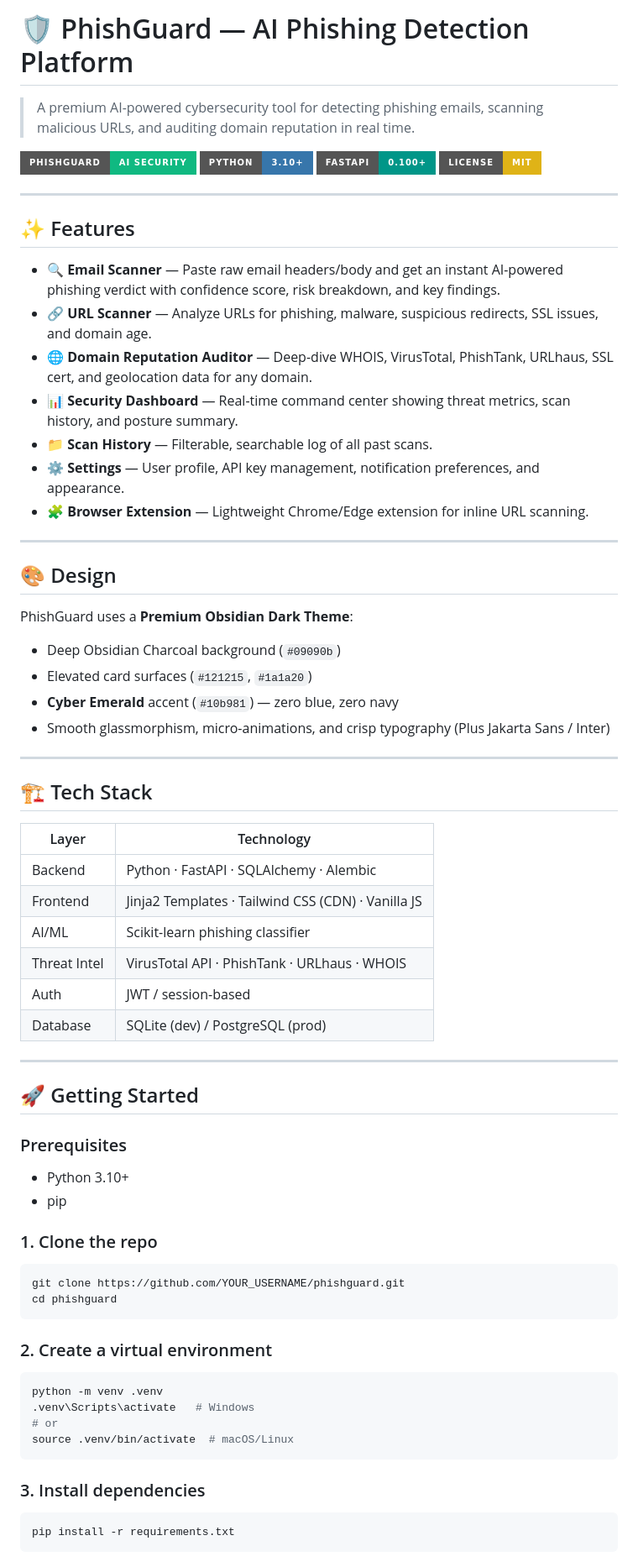
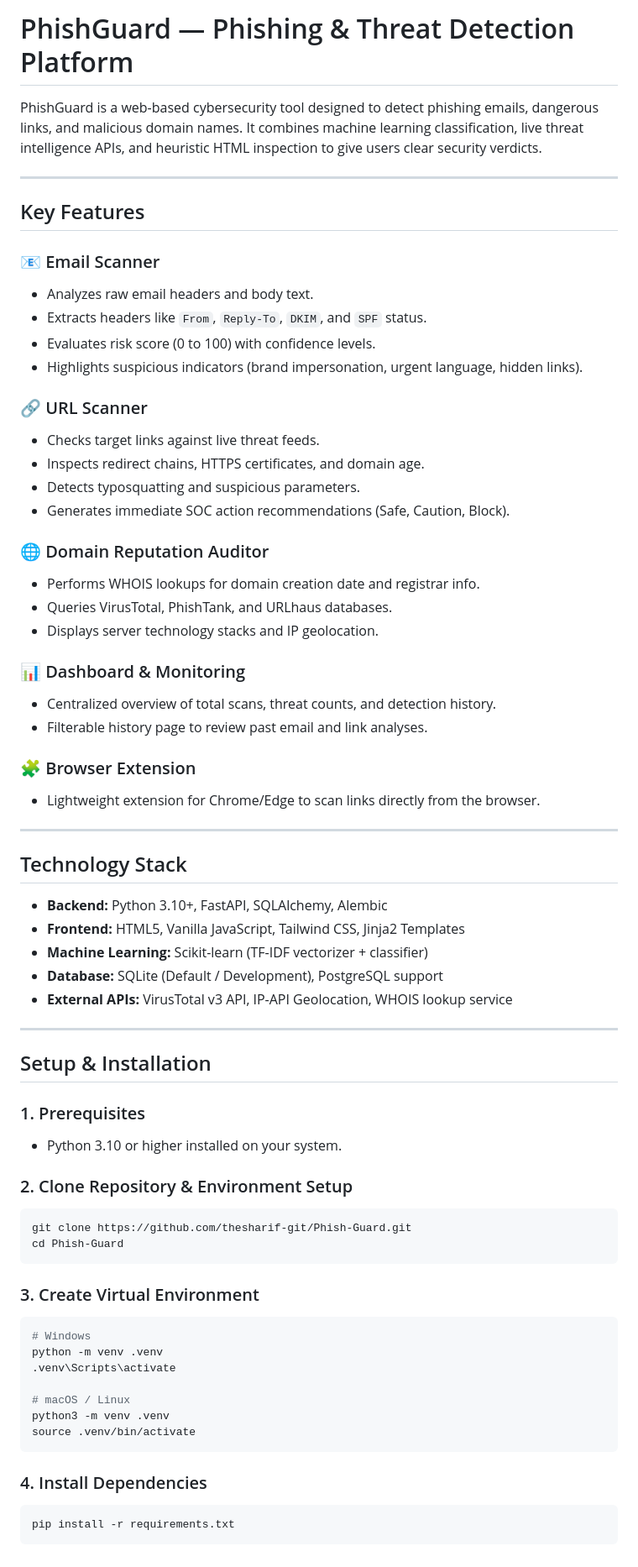
Before and after one commit to thesharif-git/Phish-Guard, a Markdown page: README.md, the part around one of its changes. Shown at 84% size. GitHub-like rendering; badges without logos.

Commit message:
docs: rewrite README with clear professional phrasing

````diff
--- a/README.md
+++ b/README.md
@@ -1,70 +1,70 @@
-# 🛡️ PhishGuard — AI Phishing Detection Platform
+# PhishGuard — Phishing & Threat Detection Platform
 
-> A premium AI-powered cybersecurity tool for detecting phishing emails, scanning malicious URLs, and auditing domain reputation in real time.
-
-![PhishGuard Banner](https://img.shields.io/badge/PhishGuard-AI%20Security-10b981?style=for-the-badge&logo=shield&logoColor=white)
-![Python](https://img.shields.io/badge/Python-3.10+-3776AB?style=for-the-badge&logo=python&logoColor=white)
-![FastAPI](https://img.shields.io/badge/FastAPI-0.100+-009688?style=for-the-badge&logo=fastapi&logoColor=white)
-![License](https://img.shields.io/badge/License-MIT-yellow?style=for-the-badge)
+PhishGuard is a web-based cybersecurity tool designed to detect phishing emails, dangerous links, and malicious domain names. It combines machine learning classification, live threat intelligence APIs, and heuristic HTML inspection to give users clear security verdicts.
 
 ---
 
-## ✨ Features
+## Key Features
 
-- **🔍 Email Scanner** — Paste raw email headers/body and get an instant AI-powered phishing verdict with confidence score, risk breakdown, and key findings.
-- **🔗 URL Scanner** — Analyze URLs for phishing, malware, suspicious redirects, SSL issues, and domain age.
-- **🌐 Domain Reputation Auditor** — Deep-dive WHOIS, VirusTotal, PhishTank, URLhaus, SSL cert, and geolocation data for any domain.
-- **📊 Security Dashboard** — Real-time command center showing threat metrics, scan history, and posture summary.
-- **📁 Scan History** — Filterable, searchable log of all past scans.
-- **⚙️ Settings** — User profile, API key management, notification preferences, and appearance.
-- **🧩 Browser Extension** — Lightweight Chrome/Edge extension for inline URL scanning.
+### 📧 Email Scanner
+- Analyzes raw email headers and body text.
+- Extracts headers like `From`, `Reply-To`, `DKIM`, and `SPF` status.
+- Evaluates risk score (0 to 100) with confidence levels.
+- Highlights suspicious indicators (brand impersonation, urgent language, hidden links).
+
+### 🔗 URL Scanner
+- Checks target links against live threat feeds.
+- Inspects redirect chains, HTTPS certificates, and domain age.
+- Detects typosquatting and suspicious parameters.
+- Generates immediate SOC action recommendations (Safe, Caution, Block).
+
+### 🌐 Domain Reputation Auditor
+- Performs WHOIS lookups for domain creation date and registrar info.
+- Queries VirusTotal, PhishTank, and URLhaus databases.
+- Displays server technology stacks and IP geolocation.
+
+### 📊 Dashboard & Monitoring
+- Centralized overview of total scans, threat counts, and detection history.
+- Filterable history page to review past email and link analyses.
+
+### 🧩 Browser Extension
+- Lightweight extension for Chrome/Edge to scan links directly from the browser.
 
 ---
 
-## 🎨 Design
+## Technology Stack
 
-PhishGuard uses a **Premium Obsidian Dark Theme**:
-- Deep Obsidian Charcoal background (`#09090b`)
-- Elevated card surfaces (`#121215`, `#1a1a20`)
-- **Cyber Emerald** accent (`#10b981`) — zero blue, zero navy
-- Smooth glassmorphism, micro-animations, and crisp typography (Plus Jakarta Sans / Inter)
+- **Backend:** Python 3.10+, FastAPI, SQLAlchemy, Alembic
+- **Frontend:** HTML5, Vanilla JavaScript, Tailwind CSS, Jinja2 Templates
+- **Machine Learning:** Scikit-learn (TF-IDF vectorizer + classifier)
+- **Database:** SQLite (Default / Development), PostgreSQL support
+- **External APIs:** VirusTotal v3 API, IP-API Geolocation, WHOIS lookup service
 
 ---
 
-## 🏗️ Tech Stack
+## Setup & Installation
 
-| Layer | Technology |
-|---|---|
-| Backend | Python · FastAPI · SQLAlchemy · Alembic |
-| Frontend | Jinja2 Templates · Tailwind CSS (CDN) · Vanilla JS |
-| AI/ML | Scikit-learn phishing classifier |
-| Threat Intel | VirusTotal API · PhishTank · URLhaus · WHOIS |
-| Auth | JWT / session-based |
-| Database | SQLite (dev) / PostgreSQL (prod) |
+### 1. Prerequisites
+- Python 3.10 or higher installed on your system.
 
----
-
-## 🚀 Getting Started
-
-### Prerequisites
-- Python 3.10+
-- pip
-
-### 1. Clone the repo
+### 2. Clone Repository & Environment Setup
 ```bash
-git clone https://github.com/YOUR_USERNAME/phishguard.git
-cd phishguard
+git clone https://github.com/thesharif-git/Phish-Guard.git
+cd Phish-Guard
 ```
 
-### 2. Create a virtual environment
+### 3. Create Virtual Environment
 ```bash
+# Windows
 python -m venv .venv
-.venv\Scripts\activate   # Windows
-# or
-source .venv/bin/activate  # macOS/Linux
+.venv\Scripts\activate
+
+# macOS / Linux
+python3 -m venv .venv
+source .venv/bin/activate
 ```
 
-### 3. Install dependencies
+### 4. Install Dependencies
 ```bash
 pip install -r requirements.txt
 ```
````
Also changed, not shown: other parts of README.md (+21 -46 lines).
